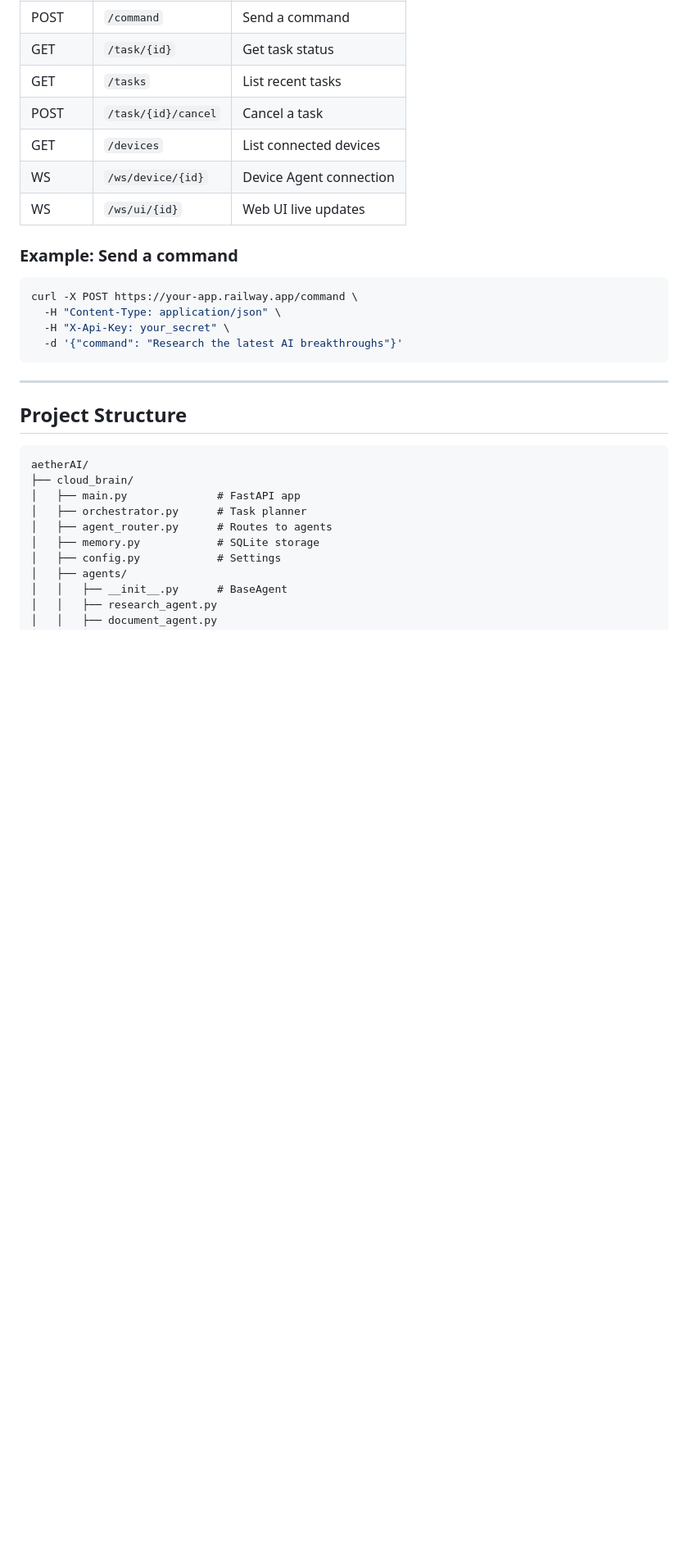
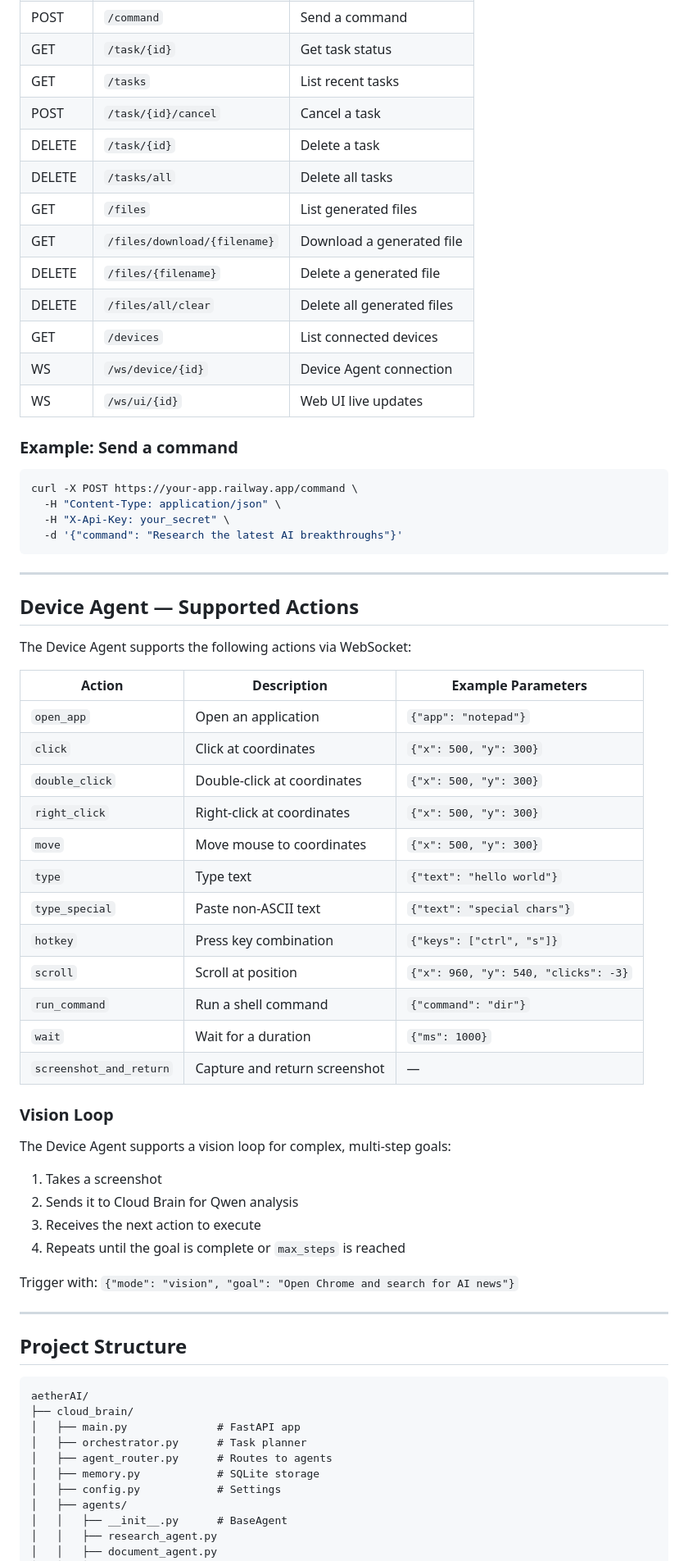
Before and after one commit to pat1322/aetherAI, a Markdown page: README.md, the part around one of its changes. Shown at 82% size. GitHub-like rendering; blank space fills up the shorter version.

````diff
--- a/README.md
+++ b/README.md
@@ -103,6 +104,12 @@ python agent.py
 | GET | `/task/{id}` | Get task status |
 | GET | `/tasks` | List recent tasks |
 | POST | `/task/{id}/cancel` | Cancel a task |
+| DELETE | `/task/{id}` | Delete a task |
+| DELETE | `/tasks/all` | Delete all tasks |
+| GET | `/files` | List generated files |
+| GET | `/files/download/{filename}` | Download a generated file |
+| DELETE | `/files/{filename}` | Delete a generated file |
+| DELETE | `/files/all/clear` | Delete all generated files |
 | GET | `/devices` | List connected devices |
 | WS | `/ws/device/{id}` | Device Agent connection |
 | WS | `/ws/ui/{id}` | Web UI live updates |
@@ -115,6 +122,38 @@ curl -X POST https://your-app.railway.app/command \
   -H "X-Api-Key: your_secret" \
   -d '{"command": "Research the latest AI breakthroughs"}'
 ```
+
+---
+
+## Device Agent — Supported Actions
+
+The Device Agent supports the following actions via WebSocket:
+
+| Action | Description | Example Parameters |
+|---|---|---|
+| `open_app` | Open an application | `{"app": "notepad"}` |
+| `click` | Click at coordinates | `{"x": 500, "y": 300}` |
+| `double_click` | Double-click at coordinates | `{"x": 500, "y": 300}` |
+| `right_click` | Right-click at coordinates | `{"x": 500, "y": 300}` |
+| `move` | Move mouse to coordinates | `{"x": 500, "y": 300}` |
+| `type` | Type text | `{"text": "hello world"}` |
+| `type_special` | Paste non-ASCII text | `{"text": "special chars"}` |
+| `hotkey` | Press key combination | `{"keys": ["ctrl", "s"]}` |
+| `scroll` | Scroll at position | `{"x": 960, "y": 540, "clicks": -3}` |
+| `run_command` | Run a shell command | `{"command": "dir"}` |
+| `wait` | Wait for a duration | `{"ms": 1000}` |
+| `screenshot_and_return` | Capture and return screenshot | — |
+
+### Vision Loop
+
+The Device Agent supports a vision loop for complex, multi-step goals:
+
+1. Takes a screenshot
+2. Sends it to Cloud Brain for Qwen analysis
+3. Receives the next action to execute
+4. Repeats until the goal is complete or `max_steps` is reached
+
+Trigger with: `{"mode": "vision", "goal": "Open Chrome and search for AI news"}`
 
 ---
 
````
Also changed, not shown: other parts of README.md (+9 -7 lines).
